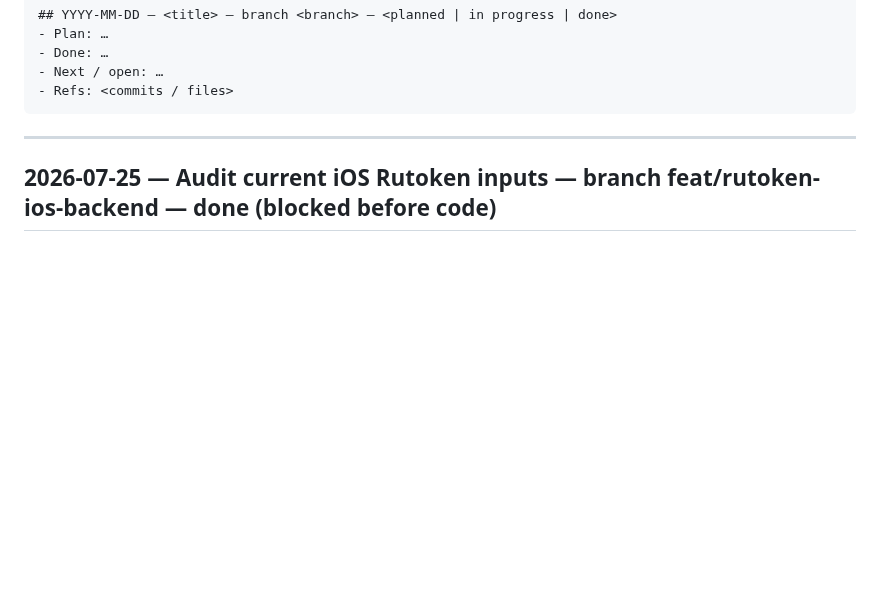
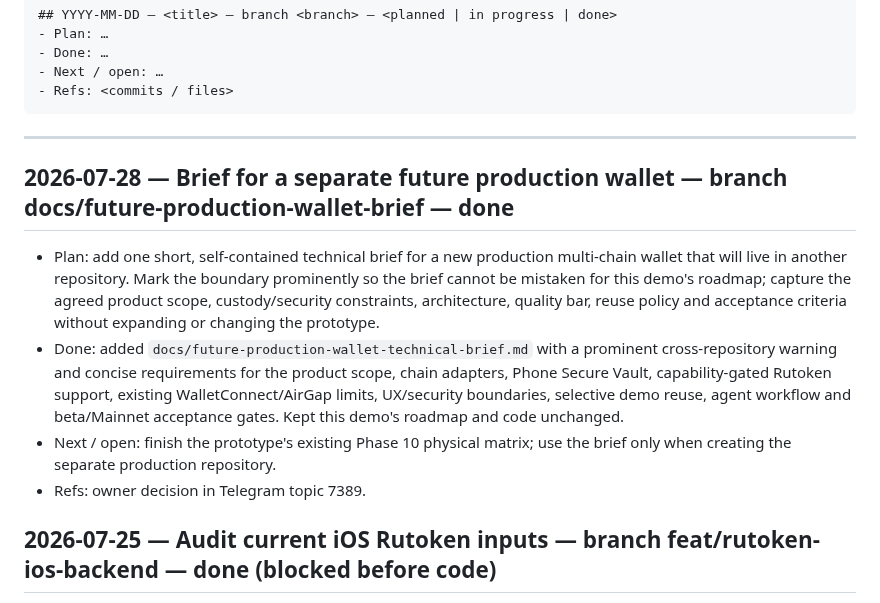
Before and after one commit to code-agent-43824/mobile-wallet-demo, a Markdown page: docs/worklog.md, the part around the change. GitHub-like rendering; blank space fills up the shorter version.

Commit message:
docs: add future production wallet brief [skip ci] (#12)
Co-authored-by: code-agent-43824 <code-agent-43824@users.noreply.github.com>

````diff
--- a/docs/worklog.md
+++ b/docs/worklog.md
@@ -17,6 +17,19 @@ Entry template:
 ```
 
 ---
+
+## 2026-07-28 — Brief for a separate future production wallet — branch docs/future-production-wallet-brief — done
+- Plan: add one short, self-contained technical brief for a new production multi-chain wallet that will live in
+  another repository. Mark the boundary prominently so the brief cannot be mistaken for this demo's roadmap;
+  capture the agreed product scope, custody/security constraints, architecture, quality bar, reuse policy and
+  acceptance criteria without expanding or changing the prototype.
+- Done: added `docs/future-production-wallet-technical-brief.md` with a prominent cross-repository warning and
+  concise requirements for the product scope, chain adapters, Phone Secure Vault, capability-gated Rutoken
+  support, existing WalletConnect/AirGap limits, UX/security boundaries, selective demo reuse, agent workflow
+  and beta/Mainnet acceptance gates. Kept this demo's roadmap and code unchanged.
+- Next / open: finish the prototype's existing Phase 10 physical matrix; use the brief only when creating the
+  separate production repository.
+- Refs: owner decision in Telegram topic 7389.
 
 ## 2026-07-25 — Audit current iOS Rutoken inputs — branch feat/rutoken-ios-backend — done (blocked before code)
 - Plan: verify that the currently downloadable official SDK contains the exact crypto-wallet provider required
````
Also changed, not shown: docs/future-production-wallet-technical-brief.md (added, +94 -0 lines).
